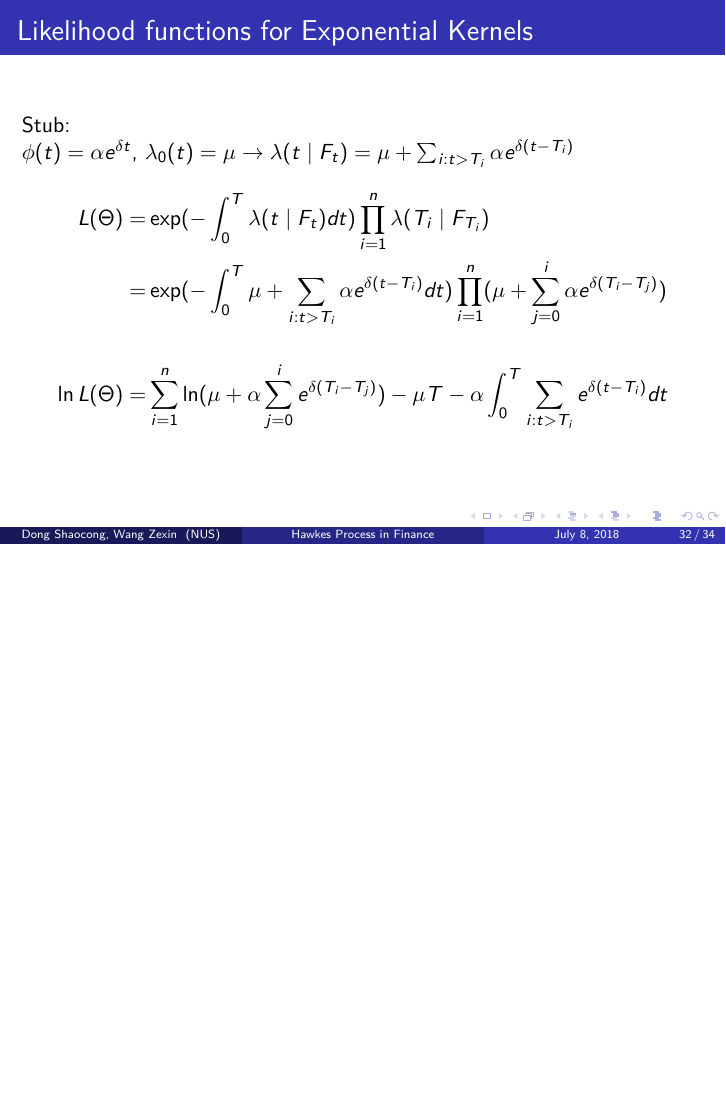
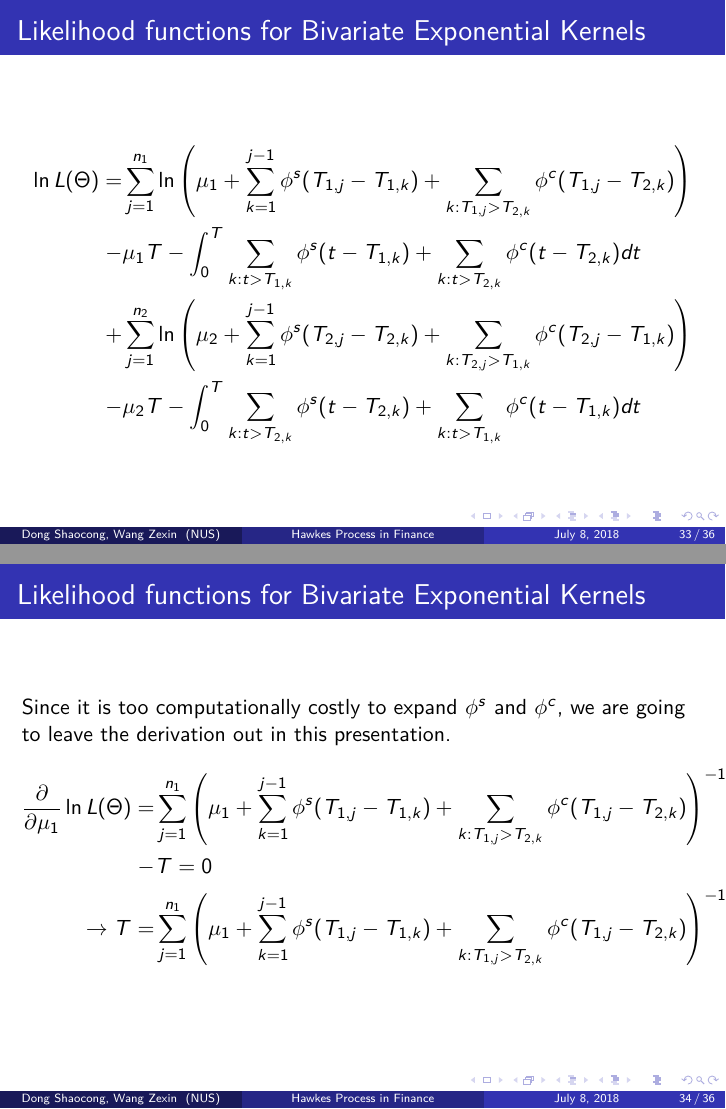
Before and after one commit to ShaocongDong/HawkesPresentation, LaTeX slides (slides.tex): page 32 of 34 before the commit and pages 33 and 34 of 36 after it, the two joined at a grey line, the shorter picture padded with empty space. Compiled offline with pdfLaTeX.

Commit message:
Add log likelihood, stopped solving for mle in bivariate case

```diff
--- a/slides.tex
+++ b/slides.tex
@@ -456,11 +457,7 @@ L(\Theta) = &\prod_{i=1}^2 \left[ \prod_{j=1}^{n_i} f(T_{i,j}) \prod_{j=1}^{n_i}
 \end{frame}
 
 \begin{frame}
-\frametitle{Likelihood functions for Exponential Kernels}
-Stub:\\
-$\phi(t) = \alpha e^{\delta t}$, $\lambda_0(t) = \mu \to \lambda(t \mid F_{t}) = \mu + \sum_{i: t>T_i} \alpha e^{\delta (t - T_{i})}$
+\frametitle{Likelihood functions for Bivariate Exponential Kernels}
+$\phi^{1,1}(t) = \phi^{2,2}(t) = \phi^s(t)$, $\phi^{1,2}(t) = \phi^{2,1}(t) = \phi^c(t)$, $\lambda_{i,0}(t) = \mu_i $, $\to \lambda_i(t \mid F_{t}) = \mu_i + \sum_{j=1}^2 \sum_{k: t>T_{j,k}} \phi^{i,j}(t)$
 \begin{equation*}
 \begin{split}
-L(\Theta) = &\exp(-\int_{0}^{T} \lambda(t \mid F_t) dt) \prod_{i=1}^n \lambda(T_i \mid F_{T_{i}})\\
-= &\exp(-\int_{0}^{T}  \mu + \sum_{i: t>T_i} \alpha e^{\delta (t - T_i)} dt) \prod_{i=1}^n (\mu + \sum_{j=0}^i \alpha e^{\delta (T_i - T_j)})\\[5mm]
-\ln L(\Theta) = & \sum_{i=1}^n \ln (\mu + \alpha \sum_{j=0}^i  e^{\delta (T_i - T_j)}) - \mu T - \alpha \int_{0}^{T}  \sum_{i: t>T_i} e^{\delta (t - T_i)} dt
@@ -467,3 +470,23 @@ L(\Theta) = &\exp(-\int_{0}^{T} \lambda(t \mid F_t) dt) \prod_{i=1}^n \lambda(T_
+\begin{frame}
+\frametitle{Likelihood functions for Bivariate Exponential Kernels}
+\begin{equation*}
+\begin{split}
+\ln L(\Theta) = & \sum_{j=1}^{n_1} \ln \left(\mu_1 + \sum_{k=1}^{j-1} \phi^s(T_{1,j} - T_{1,k}) + \sum_{k: T_{1,j}>T_{2,k}} \phi^{c}(T_{1,j} - T_{2,k}) \right) \\
+- &\mu_1 T - \int_{0}^{T} \sum_{k: t>T_{1,k}} \phi^s(t - T_{1,k}) + \sum_{k: t>T_{2,k}} \phi^{c}(t - T_{2,k}) dt \\
++&\sum_{j=1}^{n_2} \ln \left(\mu_2 + \sum_{k=1}^{j-1} \phi^s(T_{2,j} - T_{2,k}) + \sum_{k: T_{2,j}>T_{1,k}} \phi^{c}(T_{2,j} - T_{1,k}) \right) \\
+- & \mu_2 T - \int_{0}^{T} \sum_{k: t>T_{2,k}} \phi^s(t - T_{2,k}) + \sum_{k: t>T_{1,k}} \phi^{c}(t - T_{1,k}) dt\\
+\end{split}
+\end{equation*}
+\end{frame}
+
+\begin{frame}
+\frametitle{Likelihood functions for Bivariate Exponential Kernels}
+Since it is too computationally costly to expand $\phi^s$ and $\phi^c$, we are going to leave the derivation out in this presentation.
+\begin{equation*}
+\begin{split}
+\frac{\partial}{\partial \mu_1} \ln L(\Theta) = & \sum_{j=1}^{n_1} \left(\mu_1 + \sum_{k=1}^{j-1} \phi^s(T_{1,j} - T_{1,k}) + \sum_{k: T_{1,j}>T_{2,k}} \phi^{c}(T_{1,j} - T_{2,k}) \right)^{-1} \\
+- & T = 0\\
+\to T = &\sum_{j=1}^{n_1} \left(\mu_1 + \sum_{k=1}^{j-1} \phi^s(T_{1,j} - T_{1,k}) + \sum_{k: T_{1,j}>T_{2,k}} \phi^{c}(T_{1,j} - T_{2,k}) \right)^{-1}
 \end{split}
 \end{equation*}
 \end{frame}
```
Also changed, not shown: slides.tex (7 more changed lines).
